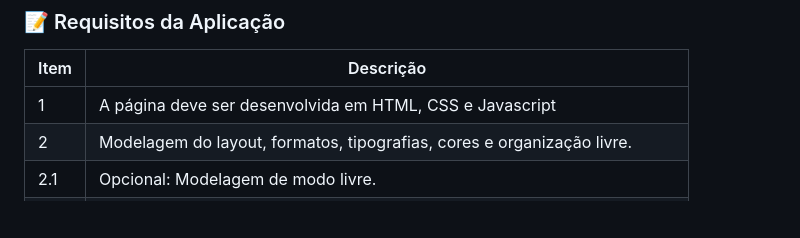
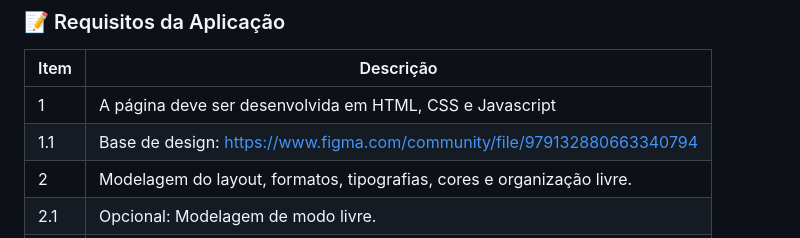
Before and after one commit to ricardo-werner/Dio-Bootcamp-Ri-Happy-Pokedex, a Markdown page: README.md, the part around the change. Drawn GitHub-style; blank space fills up the shorter version.

Commit message:
docs: add no requisitos da aplicação, o endereço do Figma usado como base de design no projeto

```diff
--- a/README.md
+++ b/README.md
@@ -68,6 +68,7 @@ O desafio deste projeto foi desenvolver uma Pokédex interativa, aplicando os co
 | Item  | Descrição                                                                       |
 |-------|---------------------------------------------------------------------------------|
 |  1    | A página deve ser desenvolvida em HTML, CSS e Javascript                        |
+|  1.1  | Base de design: https://www.figma.com/community/file/979132880663340794         |
 |  2    | Modelagem do layout, formatos, tipografias, cores e organização livre.          |
 |  2.1  | Opcional: Modelagem de modo livre.                                              |
 |  3    | A página deve consumir a api POKEAPI                                            |
```
